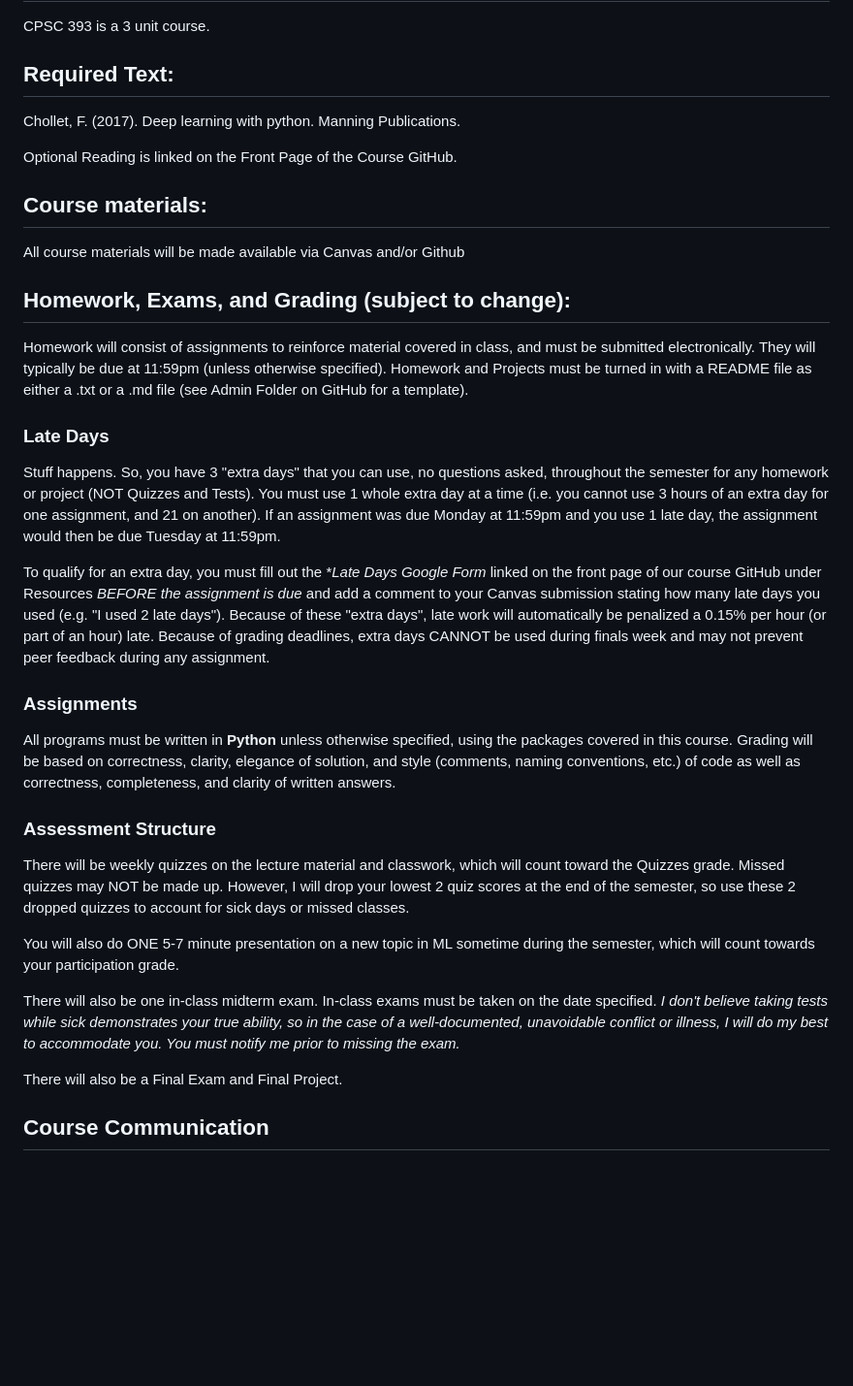
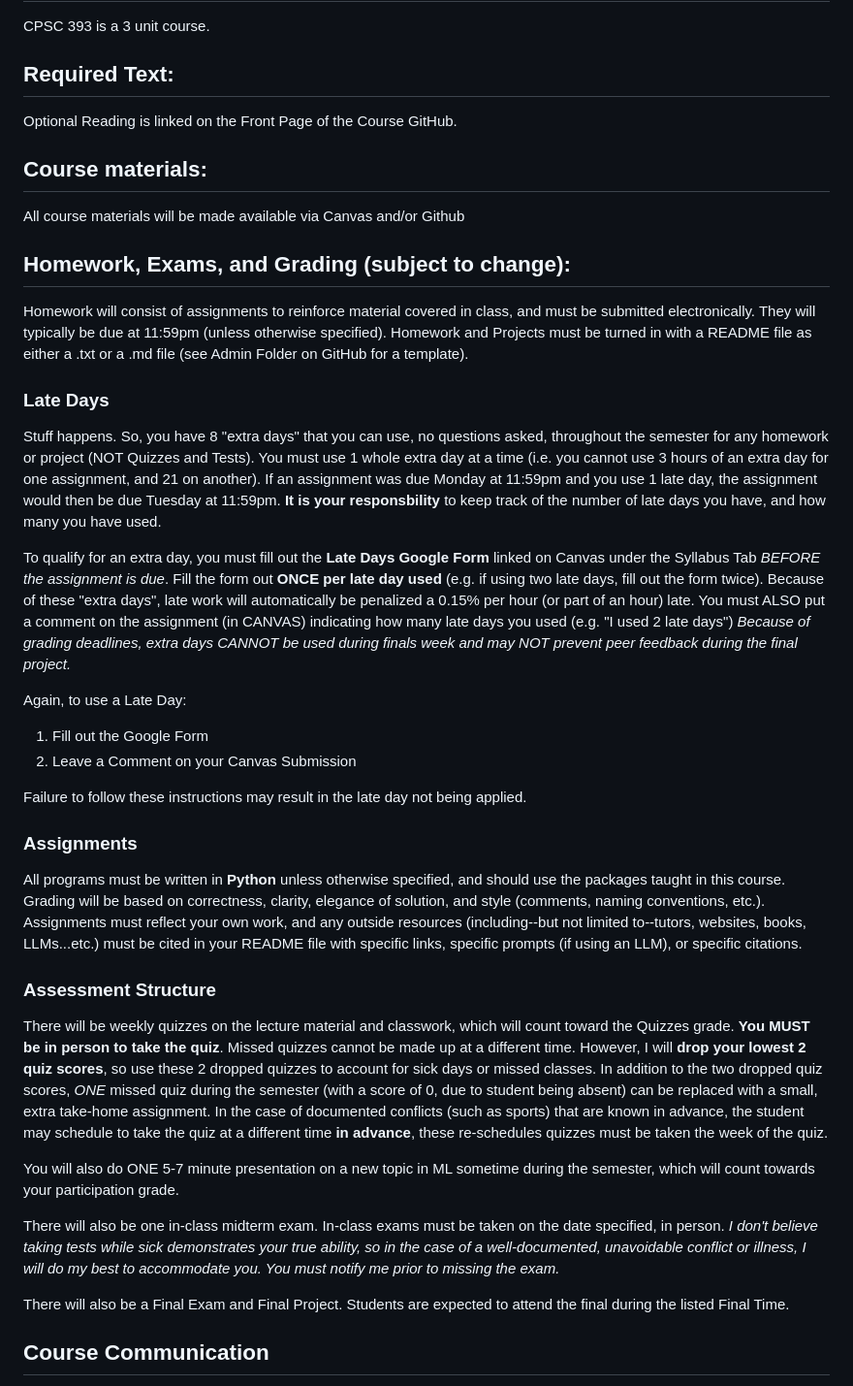
Before and after one commit to chelseaparlett/CPSC393ParlettPelleriti, a Markdown page: Syllabus.md, the part around the change printed below. Shown: that part at 97% size. GitHub-like rendering; blank space fills up the shorter version.

```diff
--- a/Syllabus.md
+++ b/Syllabus.md
@@ -46,8 +59,6 @@ CPSC 392.
 CPSC 393 is a 3 unit course.
 
 ## Required Text:
-Chollet, F. (2017). Deep learning with python. Manning Publications.
-
 Optional Reading is linked on the Front Page of the Course GitHub.
 
 ##  Course materials:
@@ -56,22 +67,31 @@ All course materials will be made available via Canvas and/or Github
 ## Homework, Exams, and Grading (subject to change):
 Homework will consist of assignments to reinforce material covered in class, and must be submitted electronically. They will typically be due at 11:59pm (unless otherwise specified). Homework and Projects must be turned in with a README file as either a .txt or a .md file (see Admin Folder on GitHub for a template).
 
+
 ### Late Days
-Stuff happens. So, you have 3 "extra days" that you can use, no questions asked, throughout the semester for any homework or project (NOT Quizzes and Tests). You must use 1 whole extra day at a time (i.e. you cannot use 3 hours of an extra day for one assignment, and 21 on another). If an assignment was due Monday at 11:59pm and you use 1 late day, the assignment would then be due Tuesday at 11:59pm.
+Stuff happens. So, you have 8 "extra days" that you can use, no questions asked, throughout the semester for any homework or project (NOT Quizzes and Tests). You must use 1 whole extra day at a time (i.e. you cannot use 3 hours of an extra day for one assignment, and 21 on another). If an assignment was due Monday at 11:59pm and you use 1 late day, the assignment would then be due Tuesday at 11:59pm. **It is your responsbility** to keep track of the number of late days you have, and how many you have used.
 
-To qualify for an extra day, you must fill out the **Late Days Google Form*  linked on the front page of our course GitHub under Resources *BEFORE the assignment is due* and add a comment to your Canvas submission stating how many late days you used (e.g. "I used 2 late days"). Because of these "extra days", late work will automatically be penalized a 0.15% per hour (or part of an hour) late. Because of grading deadlines, extra days CANNOT be used during finals week and may not prevent peer feedback during any assignment.
+To qualify for an extra day, you must fill out the **Late Days Google Form**  linked on Canvas under the Syllabus Tab *BEFORE the assignment is due*. Fill the form out **ONCE per late day used** (e.g. if using two late days, fill out the form twice). Because of these "extra days", late work will automatically be penalized a 0.15% per hour (or part of an hour) late. You must ALSO put a comment on the assignment (in CANVAS) indicating how many late days you used (e.g. "I used 2 late days") *Because of grading deadlines, extra days CANNOT be used during finals week and may NOT prevent peer feedback during the final project.*
+
+Again, to use a Late Day:
+
+1. Fill out the Google Form
+2. Leave a Comment on your Canvas Submission
+
+Failure to follow these instructions may result in the late day not being applied.
+
 
 ### Assignments
-All programs must be written in **Python** unless otherwise specified, using the packages covered in this course. Grading will be based on correctness, clarity, elegance of solution, and style (comments, naming conventions, etc.) of code as well as correctness, completeness, and clarity of written answers.
+All programs must be written in **Python** unless otherwise specified, and should use the packages taught in this course. Grading will be based on correctness, clarity, elegance of solution, and style (comments, naming conventions, etc.). Assignments must reflect your own work, and any outside resources (including--but not limited to--tutors, websites, books, LLMs...etc.) must be cited in your README file with specific links, specific prompts (if using an LLM), or specific citations.
 
 ### Assessment Structure
-There will be weekly quizzes on the lecture material and classwork, which will count toward the Quizzes grade. Missed quizzes may NOT be made up. However, I will drop your lowest 2 quiz scores at the end of the semester, so use these 2 dropped quizzes to account for sick days or missed classes.
+There will be weekly quizzes on the lecture material and classwork, which will count toward the Quizzes grade. **You MUST be in person to take the quiz**. Missed quizzes cannot be made up at a different time. However, I will **drop your lowest 2 quiz scores**, so use these 2 dropped quizzes to account for sick days or missed classes. In addition to the two dropped quiz scores, *ONE* missed quiz during the semester (with a score of 0, due to student being absent) can be replaced with a small, extra take-home assignment. In the case of documented conflicts (such as sports) that are known in advance, the student may schedule to take the quiz at a different time **in advance**, these re-schedules quizzes must be taken the week of the quiz.
 
 You will also do ONE 5-7 minute presentation on a new topic in ML sometime during the semester, which will count towards your participation grade.
 
-There will also be one in-class midterm exam. In-class exams must be taken on the date specified. *I don't believe taking tests while sick demonstrates your true ability, so in the case of a well-documented, unavoidable conflict or illness, I will do my best to accommodate you. You must notify me prior to missing the exam.*
+There will also be one in-class midterm exam. In-class exams must be taken on the date specified, in person. *I don't believe taking tests while sick demonstrates your true ability, so in the case of a well-documented, unavoidable conflict or illness, I will do my best to accommodate you. You must notify me prior to missing the exam.*
 
-There will also be a Final Exam and Final Project.
+There will also be a Final Exam and Final Project. Students are expected to attend the final during the listed Final Time.
 
 
 ## Course Communication
```
Also changed, not shown: other parts of Syllabus.md (+30 -6 lines), Admin/RoughClassSchedule.md (+15 -15 lines).
